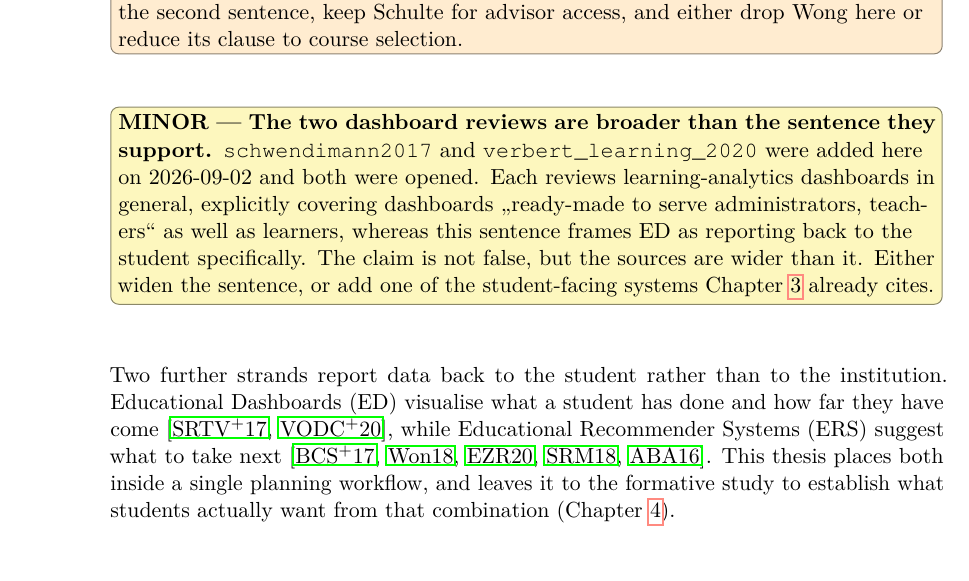
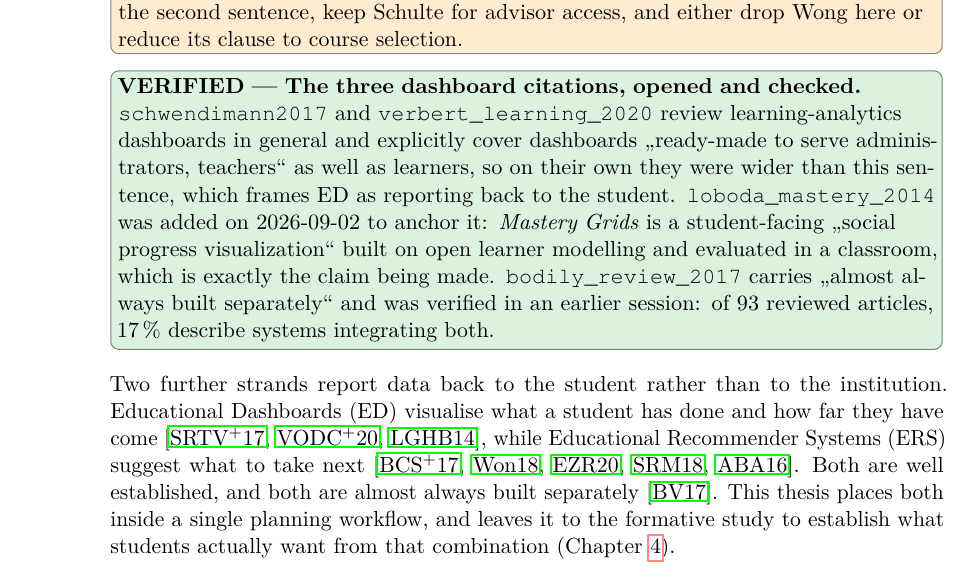
Before and after one commit to morischumacher/Diploma_Thesis, a LaTeX thesis (main.tex, which reads chapters/introduction.tex): part of page 26 of 200, cut so that both start at the same text. Compiled offline with pdfLaTeX.

Commit message:
ch1: restore the "built separately" clause, anchor the ED citation
I cut one clause too many. "Both are well established, and both are
almost always built separately" stays, with bodily_review_2017 attached
to it directly, which is the claim that source actually carries (17 per
cent of 93 reviewed articles integrate both). Only the sentences after
it were meant to go.

Adds loboda_mastery_2014 to the ED citation, opened first. Mastery Grids
is a student-facing "social progress visualization" built on open learner
modelling and evaluated in a classroom, which anchors a sentence the two
general reviews were wider than. Govaerts was considered and rejected for
the same reason as the reviews: the Student Activity Meter is described
as serving "teacher and learner needs" alike.

Co-Authored-By: Claude Opus 5 <noreply@anthropic.com>
Claude-Session: https://claude.ai/code/session_01MLUFGCVLTdE5xbPVnNzfiY

```diff
--- a/chapters/introduction.tex
+++ b/chapters/introduction.tex
@@ -7,9 +7,9 @@ Existing approaches address these issues but remain limited. Graph-based systems
 
 \TDmajor{Two citations in the opening paragraph may be attached to the wrong sentences}{Checked against the sources, 2026-09-02. \texttt{morsy\_study\_2019} is \enquote{A Study on Curriculum Planning and Its Relationship with Graduation GPA and Time To Degree}, so it is the paper that establishes the effect on performance and graduation time claimed in the \emph{second} sentence, while it is cited in the first for curricula being hard to navigate. \texttt{wong\_sequence\_2018}, cited for that second sentence, is a four-page doctoral-consortium proposal; its abstract mentions manual guides, online systems and academic advisers, which supports the \emph{selection} half, but it establishes nothing about performance, graduation times or motivation. \texttt{schulte\_large\_2017} is a LAK poster of about 1{,}600 words whose relevant line is that \enquote{degree and course advisors and student support units find it challenging to provide evidence based advise to students}, which supports the advisor-access point rather than the navigation point. Suggested: move Morsy to the second sentence, keep Schulte for advisor access, and either drop Wong here or reduce its clause to course selection.}
 
-\TDminor{The two dashboard reviews are broader than the sentence they support}{\texttt{schwendimann2017} and \texttt{verbert\_learning\_2020} were added here on 2026-09-02 and both were opened. Each reviews learning-analytics dashboards in general, explicitly covering dashboards \enquote{ready-made to serve administrators, teachers} as well as learners, whereas this sentence frames ED as reporting back to the student specifically. The claim is not false, but the sources are wider than it. Either widen the sentence, or add one of the student-facing systems Chapter~\ref{chap:related-work} already cites.}
+\TDok{The three dashboard citations, opened and checked}{\texttt{schwendimann2017} and \texttt{verbert\_learning\_2020} review learning-analytics dashboards in general and explicitly cover dashboards \enquote{ready-made to serve administrators, teachers} as well as learners, so on their own they were wider than this sentence, which frames ED as reporting back to the student. \texttt{loboda\_mastery\_2014} was added on 2026-09-02 to anchor it: \emph{Mastery Grids} is a student-facing \enquote{social progress visualization} built on open learner modelling and evaluated in a classroom, which is exactly the claim being made. \texttt{bodily\_review\_2017} carries \enquote{almost always built separately} and was verified in an earlier session: of 93 reviewed articles, 17\,\% describe systems integrating both.}
 
-Two further strands report data back to the student rather than to the institution. Educational Dashboards (ED) visualise what a student has done and how far they have come~\cite{schwendimann2017, verbert_learning_2020}, while Educational Recommender Systems (ERS) suggest what to take next~\cite{bhumichitr_recommender_2017, wong_sequence_2018, esteban_helping_2020, srisamutr_course_2018, al-badarenah_automated_2016}. This thesis places both inside a single planning workflow, and leaves it to the formative study to establish what students actually want from that combination (Chapter~\ref{chap:formative-study}).
+Two further strands report data back to the student rather than to the institution. Educational Dashboards (ED) visualise what a student has done and how far they have come~\cite{schwendimann2017, verbert_learning_2020, loboda_mastery_2014}, while Educational Recommender Systems (ERS) suggest what to take next~\cite{bhumichitr_recommender_2017, wong_sequence_2018, esteban_helping_2020, srisamutr_course_2018, al-badarenah_automated_2016}. Both are well established, and both are almost always built separately~\cite{bodily_review_2017}. This thesis places both inside a single planning workflow, and leaves it to the formative study to establish what students actually want from that combination (Chapter~\ref{chap:formative-study}).
 
 \TDminor{Dependency sweep, this chapter: 5 occurrences, all sound}{Checked against the glossary. Four describe prior work or state the research questions and carry the intended sense. The one to keep an eye on is in the opening section: \enquote{so students can understand structure and dependencies (graph)} is a claim about the tool built here, and it is true of the containment and formal-prerequisite structure the graph drew, not of soft dependencies. The bounding sentence after RQ1 now covers it; if that sentence moves, re-check this clause.}
 
```
